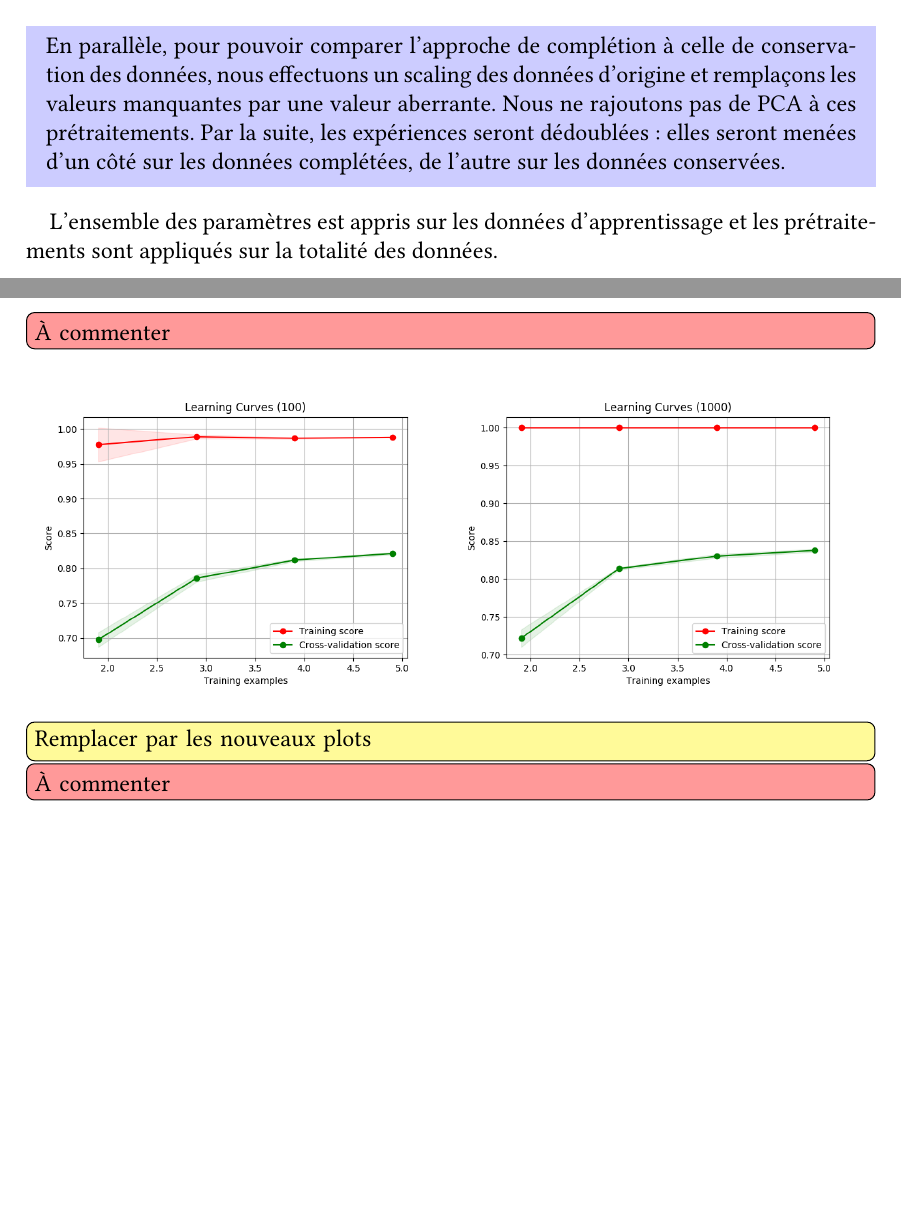
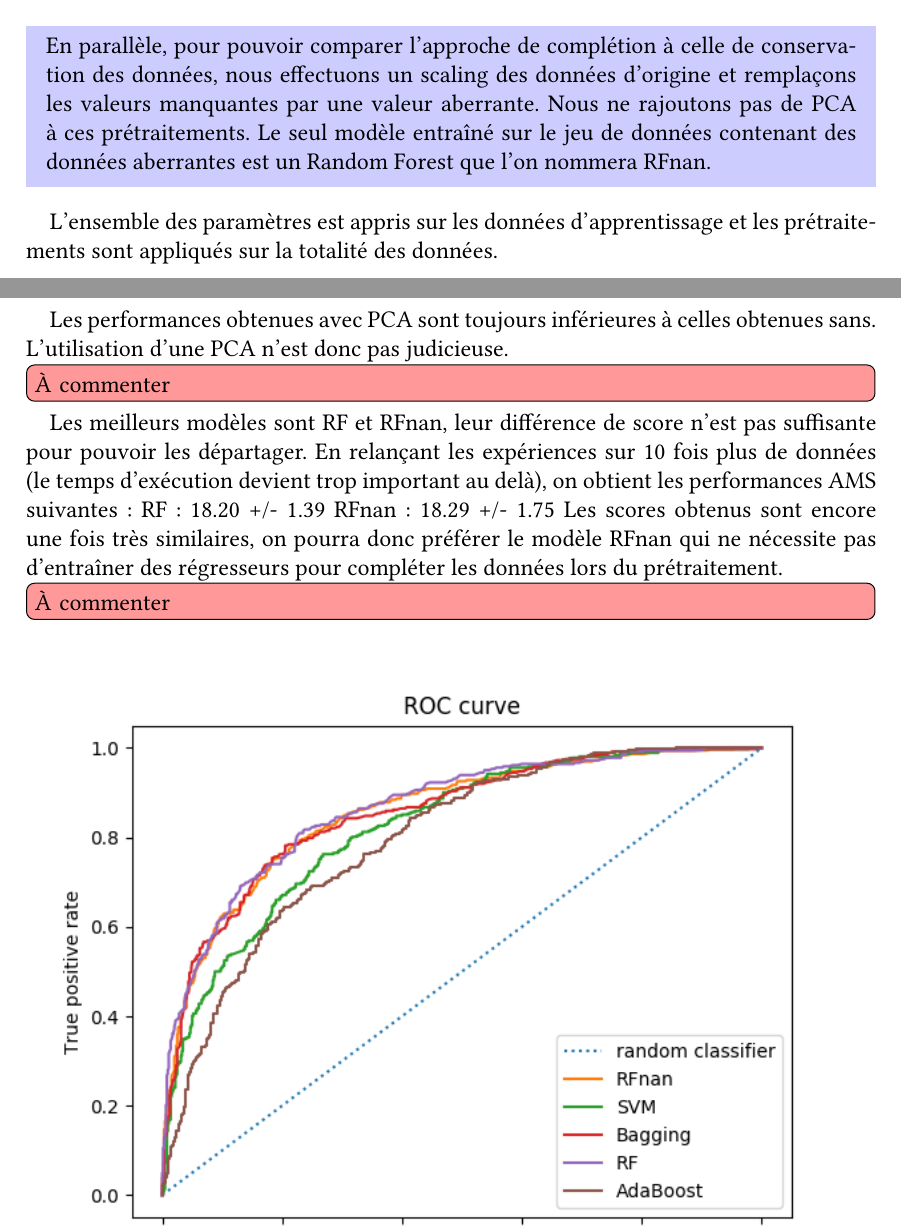
Before and after one commit to keyber/REDS, a LaTeX document (rapport/beroukhim-nguyen-rapport.tex): two parts of pages 7 and 10 of 10, joined at a grey line, cut so that both start at the same text, the shorter picture padded with empty space. Compiled offline with XeLaTeX; a missing font is replaced by an installed copy or a similar font.

Commit message:
rapport avancé

```diff
--- a/rapport/beroukhim-nguyen-rapport.tex
+++ b/rapport/beroukhim-nguyen-rapport.tex
@@ -464,9 +464,12 @@ apprises), \textbf{imputing} (paramètres de tous les régresseurs appris) et
     pouvoir comparer l'approche de complétion à celle de conservation des
     données, nous effectuons un scaling des données d'origine et remplaçons les
     valeurs manquantes par une valeur aberrante. Nous ne rajoutons pas de PCA à
-    ces prétraitements. Par la suite, les expériences seront dédoublées : elles
-    seront menées d'un côté sur les données complétées, de l'autre sur les
-    données conservées.  \end{mdframed}
+    ces prétraitements. Le seul modèle entraîné sur le jeu de données contenant des
+    données aberrantes est un Random Forest que l'on nommera RFnan. \end{mdframed}
+
+%Par la suite, les expériences seront dédoublées : elles
+%seront menées d'un côté sur les données complétées, de l'autre sur les
+%données conservées
 
 L'ensemble des paramètres est appris sur les données d'apprentissage et les
 prétraitements sont appliqués sur la totalité des données. \\
@@ -658,19 +661,29 @@ lequel la performance est calculée, le meilleur score est surligné en vert.
     \label{tab:ensemble-results-pca}
 \end{table}
 
+Les performances obtenues avec PCA sont toujours inférieures à celles obtenues sans.
+L'utilisation d'une PCA n'est donc pas judicieuse.
+
 \todo[inline, color=red!40]{À commenter \\}
 
-\begin{figure}[H]
-	\centering
-    \begin{subfigure}[c]{0.49\textwidth}
-        \includegraphics[width=\textwidth]{images/RF100.png}
-    \end{subfigure}
-    \begin{subfigure}[c]{0.49\textwidth}
-        \includegraphics[width=\textwidth]{images/RF1000.png}
-    \end{subfigure}
-\end{figure}
 
-\todo[inline, color=yellow!40]{Remplacer par les nouveaux plots \\}
+%\begin{figure}[H]
+%    \center
+%    \includegraphics[width=0.7\textwidth]{images/learning_curve.png}
+%    \caption{Précisions obtenues en fonction de la taille d'apprentissage (échelle logarithmique)}
+%    \label{img:ams-C}
+%\end{figure}
+%\todo[inline, color=yellow!40]{Remplacer par les nouveaux plots \\}
+
+Les meilleurs modèles sont RF et RFnan, leur différence de score
+n'est pas suffisante pour pouvoir les départager.
+En relançant les expériences sur 10 fois plus de données
+(le temps d'exécution devient trop important au delà),
+on obtient les performances AMS suivantes :
+RF:     18.20 +/- 1.39
+RFnan:  18.29 +/- 1.75
+Les scores obtenus sont encore une fois très similaires, on pourra donc préférer le modèle RFnan
+qui ne nécessite pas d'entraîner des régresseurs pour compléter les données lors du prétraitement.
 
 \todo[inline, color=red!40]{À commenter \\}
 
```
Also changed, not shown: rapport/beroukhim-nguyen-rapport.tex (2 more changed lines), 1 other file.
